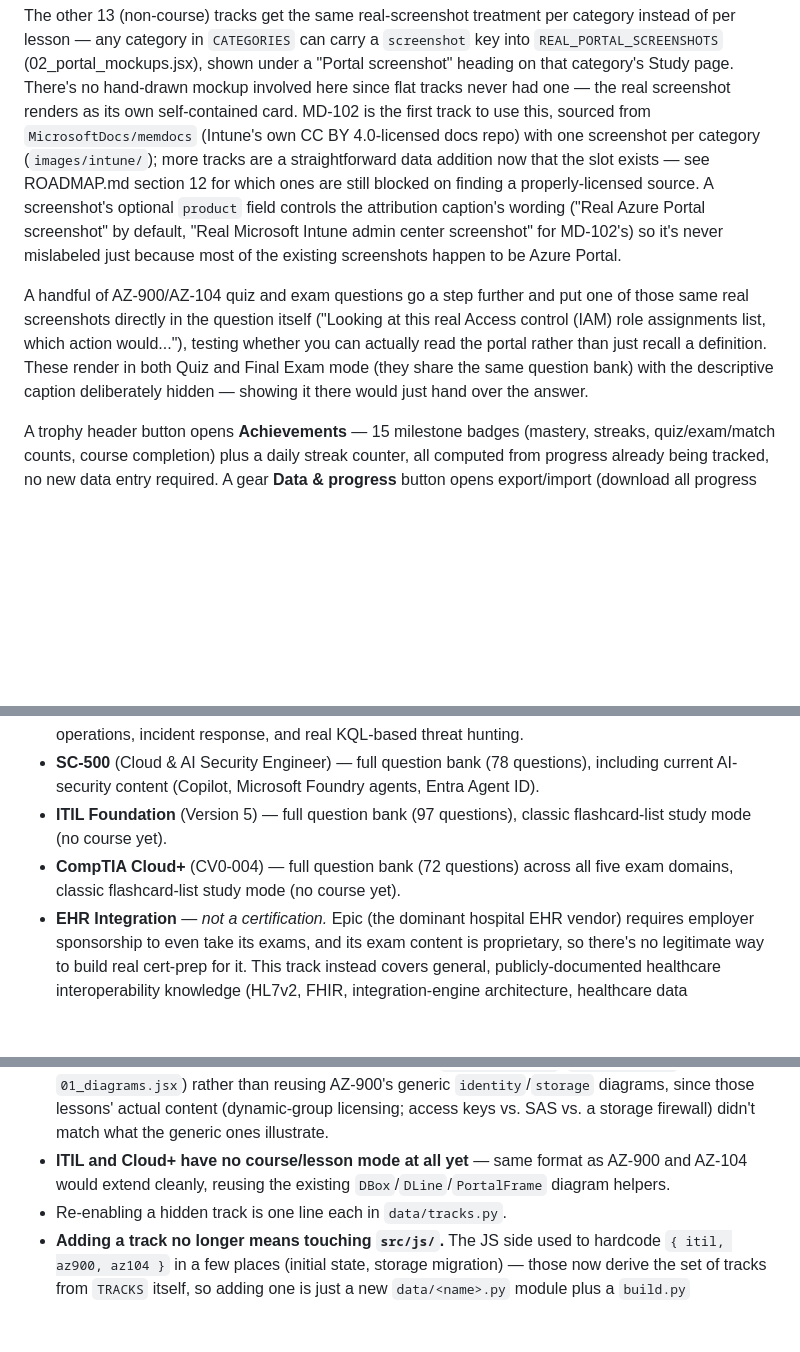
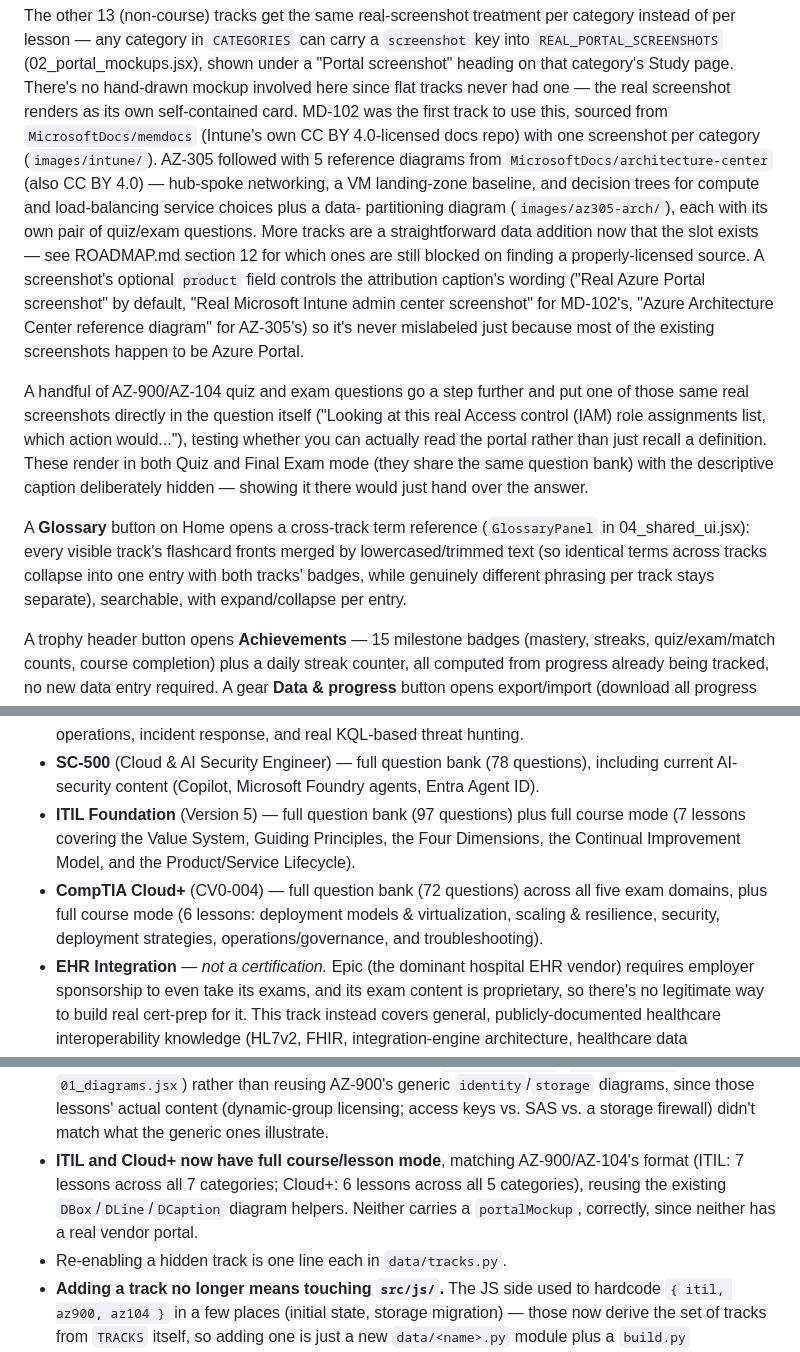
Before and after one commit to jamesctippets-ui/Study-App, a Markdown page: README.md, 3 parts joined by grey strips. Drawn GitHub-style; blank space fills up the shorter version.

```diff
--- a/README.md
+++ b/README.md
@@ -153,16 +157,21 @@ carry a `screenshot` key into `REAL_PORTAL_SCREENSHOTS`
 (02_portal_mockups.jsx), shown under a "Portal screenshot" heading on that
 category's Study page. There's no hand-drawn mockup involved here since
 flat tracks never had one — the real screenshot renders as its own
-self-contained card. MD-102 is the first track to use this, sourced from
+self-contained card. MD-102 was the first track to use this, sourced from
 `MicrosoftDocs/memdocs` (Intune's own CC BY 4.0-licensed docs repo) with
-one screenshot per category (`images/intune/`); more tracks are a
-straightforward data addition now that the slot exists — see ROADMAP.md
-section 12 for which ones are still blocked on finding a properly-licensed
-source. A screenshot's optional `product` field controls the attribution
-caption's wording ("Real Azure Portal screenshot" by default, "Real
-Microsoft Intune admin center screenshot" for MD-102's) so it's never
-mislabeled just because most of the existing screenshots happen to be
-Azure Portal.
+one screenshot per category (`images/intune/`). AZ-305 followed with 5
+reference diagrams from `MicrosoftDocs/architecture-center` (also CC BY
+4.0) — hub-spoke networking, a VM landing-zone baseline, and decision
+trees for compute and load-balancing service choices plus a data-
+partitioning diagram (`images/az305-arch/`), each with its own pair of
+quiz/exam questions. More tracks are a straightforward data addition now
+that the slot exists — see ROADMAP.md section 12 for which ones are still
+blocked on finding a properly-licensed source. A screenshot's optional
+`product` field controls the attribution caption's wording ("Real Azure
+Portal screenshot" by default, "Real Microsoft Intune admin center
+screenshot" for MD-102's, "Azure Architecture Center reference diagram"
+for AZ-305's) so it's never mislabeled just because most of the existing
+screenshots happen to be Azure Portal.
 
 A handful of AZ-900/AZ-104 quiz and exam questions go a step further and
 put one of those same real screenshots directly in the question itself
@@ -172,6 +181,13 @@ portal rather than just recall a definition. These render in both Quiz
 and Final Exam mode (they share the same question bank) with the
 descriptive caption deliberately hidden — showing it there would just
 hand over the answer.
+
+A **Glossary** button on Home opens a cross-track term reference
+(`GlossaryPanel` in 04_shared_ui.jsx): every visible track's flashcard
+fronts merged by lowercased/trimmed text (so identical terms across
+tracks collapse into one entry with both tracks' badges, while genuinely
+different phrasing per track stays separate), searchable, with
+expand/collapse per entry.
 
 A trophy header button opens **Achievements** — 15 milestone badges (mastery,
 streaks, quiz/exam/match counts, course completion) plus a daily streak
@@ -266,10 +282,13 @@ explanation alongside the prompt, not just what you got wrong.
 - **SC-500** (Cloud & AI Security Engineer) — full question bank (78 questions),
   including current AI-security content (Copilot, Microsoft Foundry agents,
   Entra Agent ID).
-- **ITIL Foundation** (Version 5) — full question bank (97 questions), classic
-  flashcard-list study mode (no course yet).
+- **ITIL Foundation** (Version 5) — full question bank (97 questions) plus full
+  course mode (7 lessons covering the Value System, Guiding Principles, the Four
+  Dimensions, the Continual Improvement Model, and the Product/Service Lifecycle).
 - **CompTIA Cloud+** (CV0-004) — full question bank (72 questions) across all
-  five exam domains, classic flashcard-list study mode (no course yet).
+  five exam domains, plus full course mode (6 lessons: deployment models &
+  virtualization, scaling & resilience, security, deployment strategies,
+  operations/governance, and troubleshooting).
 - **EHR Integration** — *not a certification.* Epic (the dominant hospital EHR
   vendor) requires employer sponsorship to even take its exams, and its exam
   content is proprietary, so there's no legitimate way to build real cert-prep
@@ -472,9 +491,10 @@ what you already have before troubleshooting further.
   than reusing AZ-900's generic `identity`/`storage` diagrams, since those
   lessons' actual content (dynamic-group licensing; access keys vs. SAS vs.
   a storage firewall) didn't match what the generic ones illustrate.
-- **ITIL and Cloud+ have no course/lesson mode at all yet** — same format as AZ-900
-  and AZ-104 would extend cleanly, reusing the existing `DBox`/`DLine`/`PortalFrame`
-  diagram helpers.
+- **ITIL and Cloud+ now have full course/lesson mode**, matching AZ-900/AZ-104's
+  format (ITIL: 7 lessons across all 7 categories; Cloud+: 6 lessons across all 5
+  categories), reusing the existing `DBox`/`DLine`/`DCaption` diagram helpers. Neither
+  carries a `portalMockup`, correctly, since neither has a real vendor portal.
 - Re-enabling a hidden track is one line each in `data/tracks.py`.
 - **Adding a track no longer means touching `src/js/`.** The JS side used to hardcode
   `{ itil, az900, az104 }` in a few places (initial state, storage migration) — those
```
Also changed, not shown: other parts of README.md (+7 -3 lines), ROADMAP.md (+52 -18 lines).
